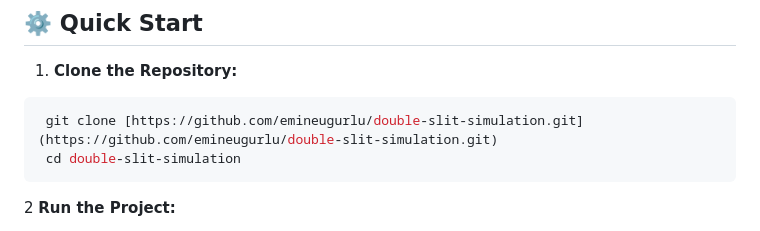
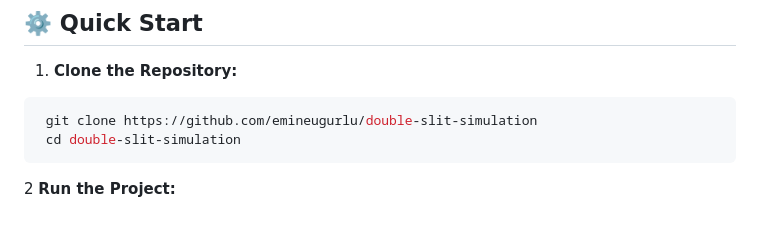
Before and after one commit to emineugurlu/double-slit-simulation, a Markdown page: README.md, the part around the change. Drawn GitHub-style.

Commit message:
Correct clone command URL in README
Fixed the clone command URL formatting in the README.

`````diff
--- a/README.md
+++ b/README.md
@@ -58,7 +58,7 @@ This project showcases advanced computational physics and an optimized visualiza
 
 1. **Clone the Repository:**
  ```bash
-  git clone [https://github.com/emineugurlu/double-slit-simulation.git](https://github.com/emineugurlu/double-slit-simulation.git)
+  git clone https://github.com/emineugurlu/double-slit-simulation
   cd double-slit-simulation
   ````
 2 **Run the Project:**
`````
